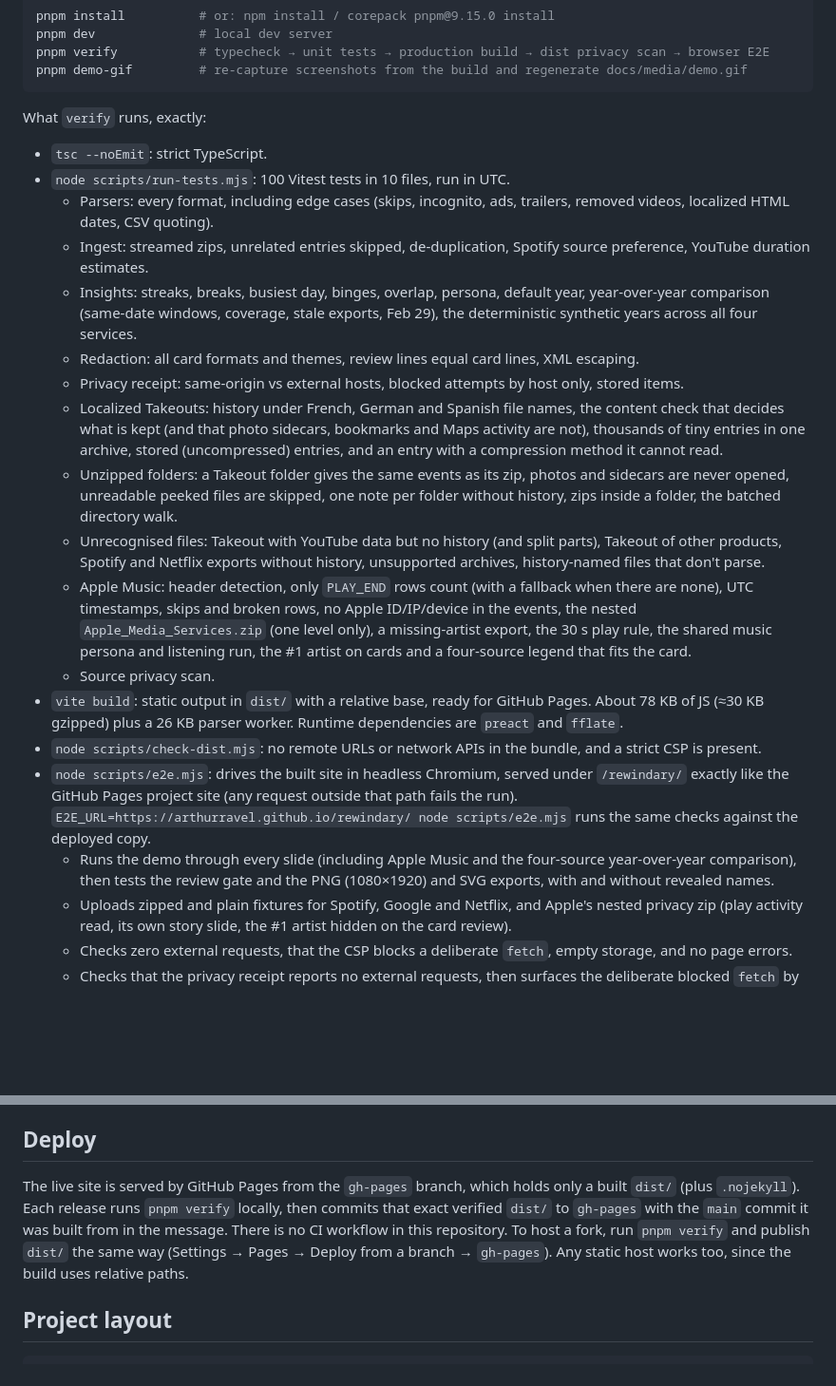
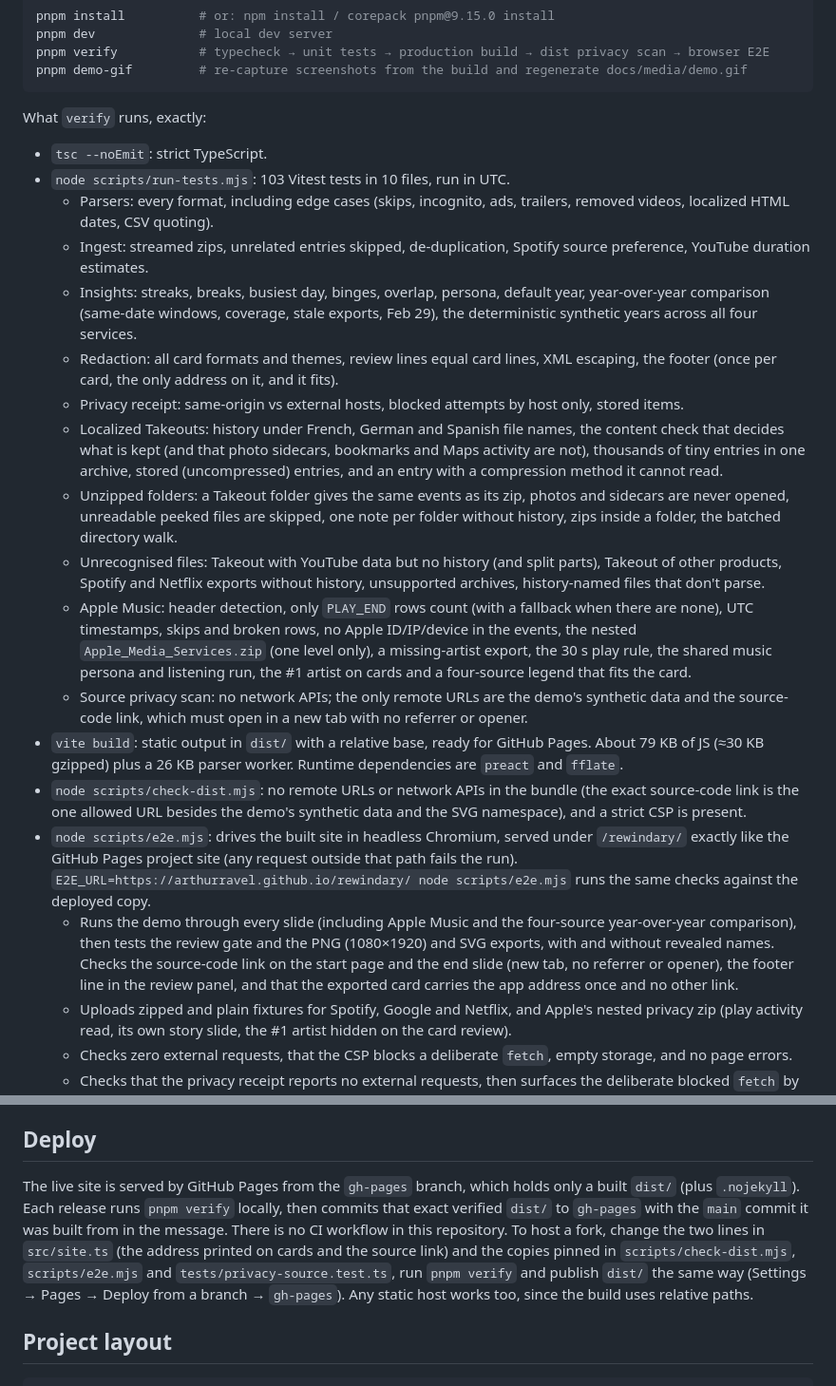
Before and after one commit to ArthurRavel/rewindary, a Markdown page: README.md, 2 parts joined by grey strips. Shown at 95% size. Drawn GitHub-style; blank space fills up the shorter version.

```diff
--- a/README.md
+++ b/README.md
@@ -111,21 +112,21 @@ pnpm demo-gif         # re-capture screenshots from the build and regenerate doc
 
 What `verify` runs, exactly:
 - `tsc --noEmit`: strict TypeScript.
-- `node scripts/run-tests.mjs`: 100 Vitest tests in 10 files, run in UTC.
+- `node scripts/run-tests.mjs`: 103 Vitest tests in 10 files, run in UTC.
   - Parsers: every format, including edge cases (skips, incognito, ads, trailers, removed videos, localized HTML dates, CSV quoting).
   - Ingest: streamed zips, unrelated entries skipped, de-duplication, Spotify source preference, YouTube duration estimates.
   - Insights: streaks, breaks, busiest day, binges, overlap, persona, default year, year-over-year comparison (same-date windows, coverage, stale exports, Feb 29), the deterministic synthetic years across all four services.
-  - Redaction: all card formats and themes, review lines equal card lines, XML escaping.
+  - Redaction: all card formats and themes, review lines equal card lines, XML escaping, the footer (once per card, the only address on it, and it fits).
   - Privacy receipt: same-origin vs external hosts, blocked attempts by host only, stored items.
   - Localized Takeouts: history under French, German and Spanish file names, the content check that decides what is kept (and that photo sidecars, bookmarks and Maps activity are not), thousands of tiny entries in one archive, stored (uncompressed) entries, and an entry with a compression method it cannot read.
   - Unzipped folders: a Takeout folder gives the same events as its zip, photos and sidecars are never opened, unreadable peeked files are skipped, one note per folder without history, zips inside a folder, the batched directory walk.
   - Unrecognised files: Takeout with YouTube data but no history (and split parts), Takeout of other products, Spotify and Netflix exports without history, unsupported archives, history-named files that don't parse.
   - Apple Music: header detection, only `PLAY_END` rows count (with a fallback when there are none), UTC timestamps, skips and broken rows, no Apple ID/IP/device in the events, the nested `Apple_Media_Services.zip` (one level only), a missing-artist export, the 30 s play rule, the shared music persona and listening run, the #1 artist on cards and a four-source legend that fits the card.
-  - Source privacy scan.
-- `vite build`: static output in `dist/` with a relative base, ready for GitHub Pages. About 78 KB of JS (≈30 KB gzipped) plus a 26 KB parser worker. Runtime dependencies are `preact` and `fflate`.
-- `node scripts/check-dist.mjs`: no remote URLs or network APIs in the bundle, and a strict CSP is present.
+  - Source privacy scan: no network APIs; the only remote URLs are the demo's synthetic data and the source-code link, which must open in a new tab with no referrer or opener.
+- `vite build`: static output in `dist/` with a relative base, ready for GitHub Pages. About 79 KB of JS (≈30 KB gzipped) plus a 26 KB parser worker. Runtime dependencies are `preact` and `fflate`.
+- `node scripts/check-dist.mjs`: no remote URLs or network APIs in the bundle (the exact source-code link is the one allowed URL besides the demo's synthetic data and the SVG namespace), and a strict CSP is present.
 - `node scripts/e2e.mjs`: drives the built site in headless Chromium, served under `/rewindary/` exactly like the GitHub Pages project site (any request outside that path fails the run). `E2E_URL=https://arthurravel.github.io/rewindary/ node scripts/e2e.mjs` runs the same checks against the deployed copy.
-  - Runs the demo through every slide (including Apple Music and the four-source year-over-year comparison), then tests the review gate and the PNG (1080×1920) and SVG exports, with and without revealed names.
+  - Runs the demo through every slide (including Apple Music and the four-source year-over-year comparison), then tests the review gate and the PNG (1080×1920) and SVG exports, with and without revealed names. Checks the source-code link on the start page and the end slide (new tab, no referrer or opener), the footer line in the review panel, and that the exported card carries the app address once and no other link.
   - Uploads zipped and plain fixtures for Spotify, Google and Netflix, and Apple's nested privacy zip (play activity read, its own story slide, the #1 artist hidden on the card review).
   - Checks zero external requests, that the CSP blocks a deliberate `fetch`, empty storage, and no page errors.
   - Checks that the privacy receipt reports no external requests, then surfaces the deliberate blocked `fetch` by host only after "Check again".
@@ -138,7 +139,7 @@ All fixtures in `tests/fixtures/` and all demo data are synthetic. Documentation
 
 ## Deploy
 
-The live site is served by GitHub Pages from the `gh-pages` branch, which holds only a built `dist/` (plus `.nojekyll`). Each release runs `pnpm verify` locally, then commits that exact verified `dist/` to `gh-pages` with the `main` commit it was built from in the message. There is no CI workflow in this repository. To host a fork, run `pnpm verify` and publish `dist/` the same way (Settings → Pages → Deploy from a branch → `gh-pages`). Any static host works too, since the build uses relative paths.
+The live site is served by GitHub Pages from the `gh-pages` branch, which holds only a built `dist/` (plus `.nojekyll`). Each release runs `pnpm verify` locally, then commits that exact verified `dist/` to `gh-pages` with the `main` commit it was built from in the message. There is no CI workflow in this repository. To host a fork, change the two lines in `src/site.ts` (the address printed on cards and the source link) and the copies pinned in `scripts/check-dist.mjs`, `scripts/e2e.mjs` and `tests/privacy-source.test.ts`, run `pnpm verify` and publish `dist/` the same way (Settings → Pages → Deploy from a branch → `gh-pages`). Any static host works too, since the build uses relative paths.
 
 ## Project layout
 
```
Also changed, not shown: other parts of README.md (+3 -2 lines), docs/media/share-card-review.png, docs/media/share-square.png, 11 other files.
